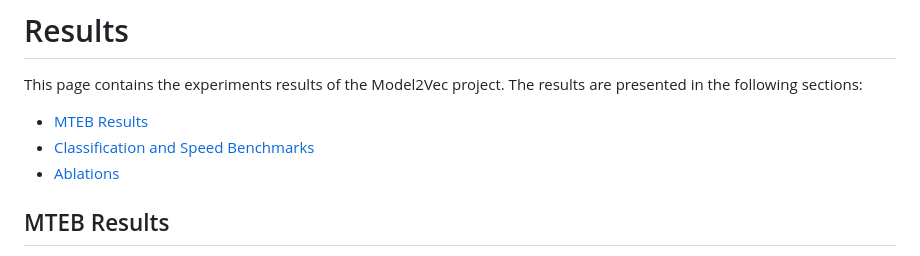
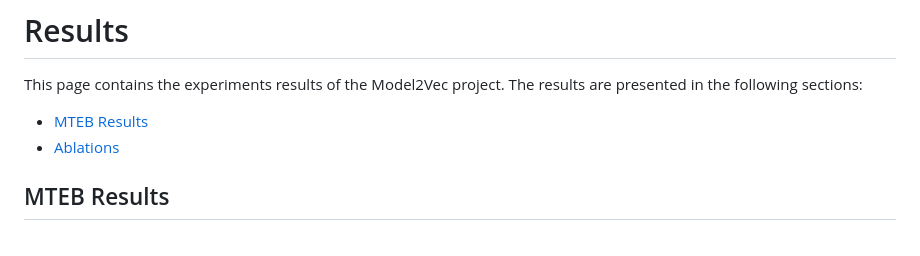
Before and after one commit to MinishLab/model2vec, a Markdown page: results/README.md, the part around one of its changes. Rendered like a GitHub page.

Commit message:
Removed benchmark

```diff
--- a/results/README.md
+++ b/results/README.md
@@ -2,7 +2,6 @@
 
 This page contains the experiments results of the Model2Vec project. The results are presented in the following sections:
 - [MTEB Results](#mteb-results)
-- [Classification and Speed Benchmarks](#classification-and-speed-benchmarks)
 - [Ablations](#ablations)
 
 ## MTEB Results
```
Also changed, not shown: other parts of results/README.md (+4 -32 lines), assets/images/speed_vs_mteb_score.png (added).
